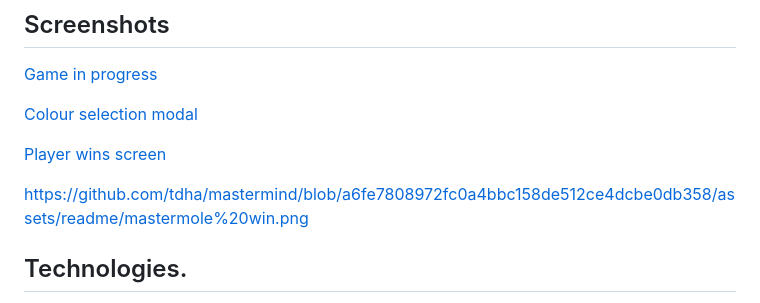
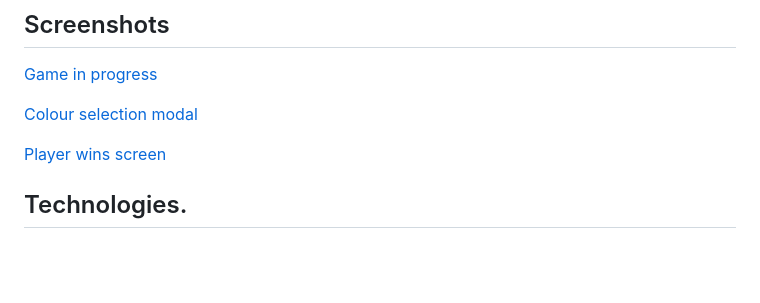
Before and after one commit to tdha/mastermind, a Markdown page: README.md, the part around the change. Drawn GitHub-style; blank space fills up the shorter version.

Commit message:
README formatting.

```diff
--- a/README.md
+++ b/README.md
@@ -69,8 +69,6 @@ Sound is added in three places.
 
 [Player wins screen](https://github.com/tdha/mastermind/blob/a6fe7808972fc0a4bbc158de512ce4dcbe0db358/assets/readme/mastermole%20win.png)
 
-https://github.com/tdha/mastermind/blob/a6fe7808972fc0a4bbc158de512ce4dcbe0db358/assets/readme/mastermole%20win.png
-
 ## Technologies.
 Mastermole! is built with HTML, CSS, and Javascript (JS). This application works on Chrome (Version 121.0.6167.160).
 Assets include GIF and PNG for images and MP3 for audio.
```
